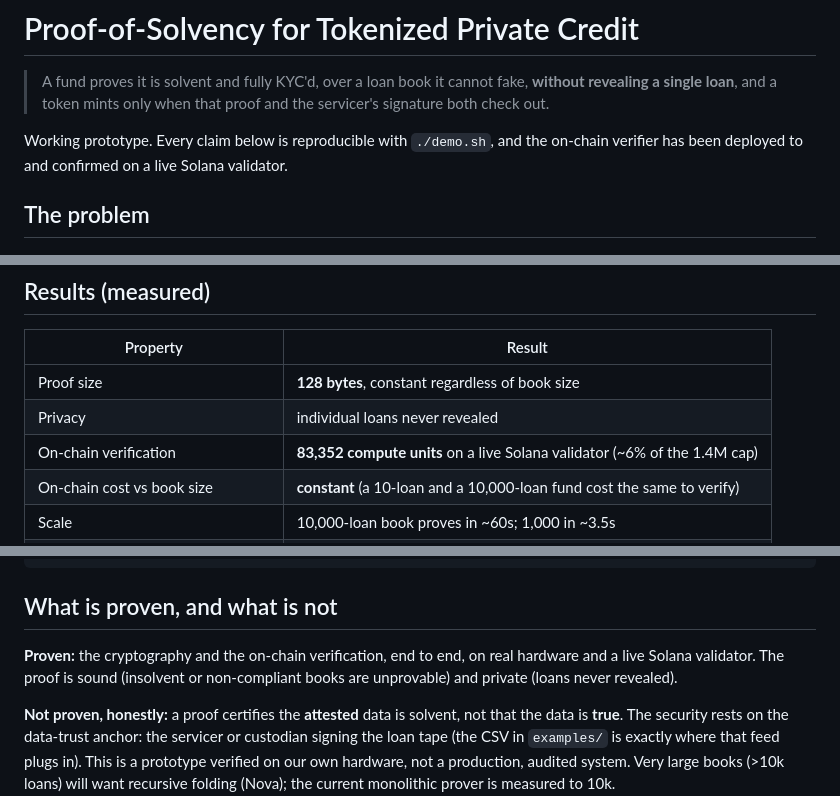
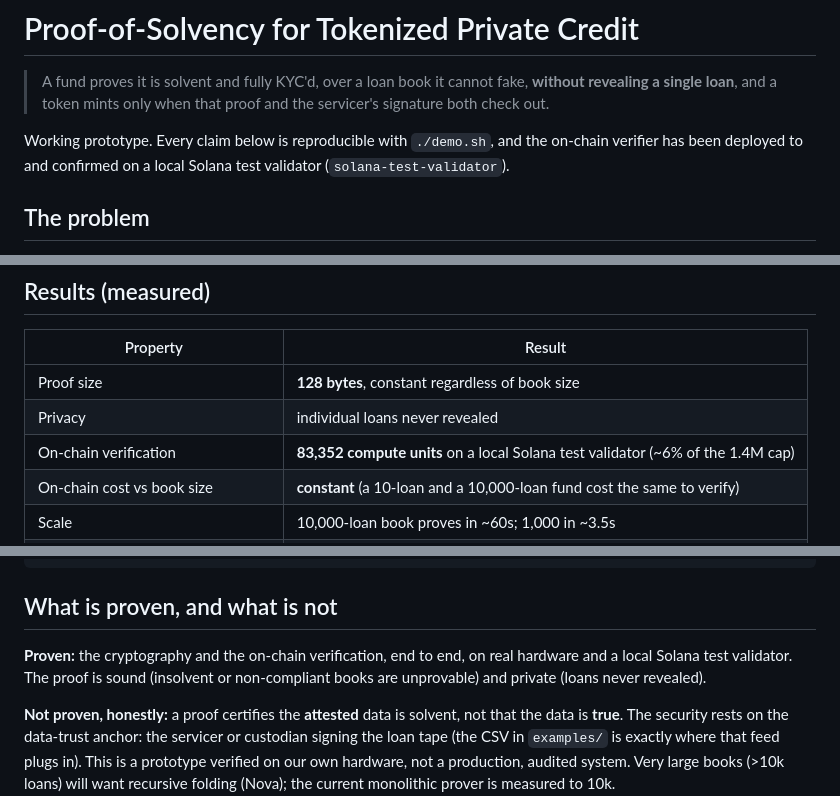
Before and after one commit to ss1738/rwa-credit-proof, a Markdown page: README.md, 3 parts joined by grey strips. Rendered like a GitHub page.

Commit message:
docs: fix 'live Solana validator' wording, it's a local test validator

```diff
--- a/README.md
+++ b/README.md
@@ -4,7 +4,7 @@
 > single loan**, and a token mints only when that proof and the servicer's signature both check out.
 
 Working prototype. Every claim below is reproducible with `./demo.sh`, and the on-chain verifier has
-been deployed to and confirmed on a live Solana validator.
+been deployed to and confirmed on a local Solana test validator (`solana-test-validator`).
 
 ## The problem
 
@@ -31,7 +31,7 @@ different book has a different commitment the servicer never signed.
 |---|---|
 | Proof size | **128 bytes**, constant regardless of book size |
 | Privacy | individual loans never revealed |
-| On-chain verification | **83,352 compute units** on a live Solana validator (~6% of the 1.4M cap) |
+| On-chain verification | **83,352 compute units** on a local Solana test validator (~6% of the 1.4M cap) |
 | On-chain cost vs book size | **constant** (a 10-loan and a 10,000-loan fund cost the same to verify) |
 | Scale | 10,000-loan book proves in ~60s; 1,000 in ~3.5s |
 | Portability | verifies on Solana (`alt_bn128`) and any EVM chain (`ecPairing`) |
@@ -78,8 +78,8 @@ PRIVATE_CREDIT_SPIKE.md   the 60-day plan
 
 ## What is proven, and what is not
 
-**Proven:** the cryptography and the on-chain verification, end to end, on real hardware and a live
-Solana validator. The proof is sound (insolvent or non-compliant books are unprovable) and private
+**Proven:** the cryptography and the on-chain verification, end to end, on real hardware and a local
+Solana test validator. The proof is sound (insolvent or non-compliant books are unprovable) and private
 (loans never revealed).
 
 **Not proven, honestly:** a proof certifies the **attested** data is solvent, not that the data is
```
